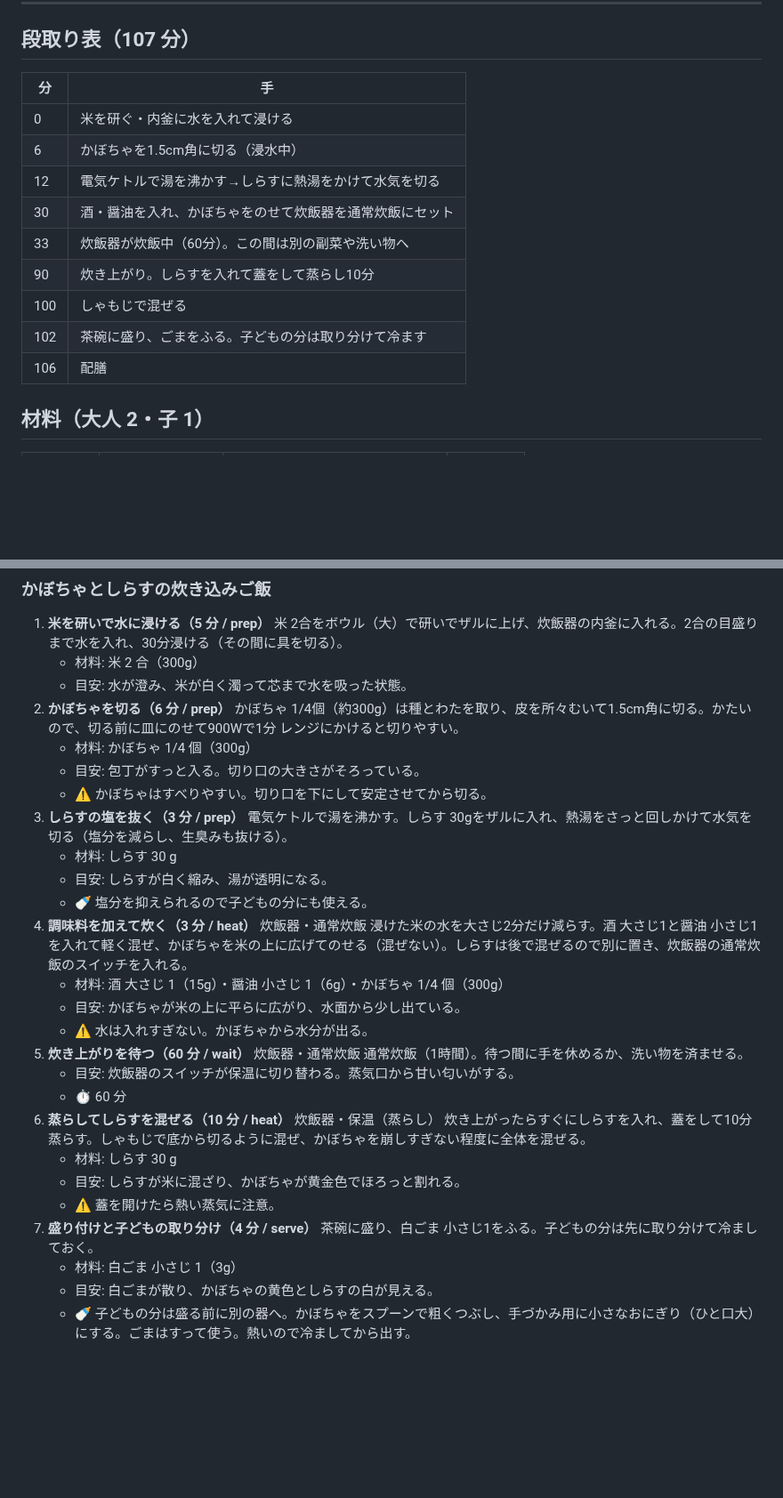
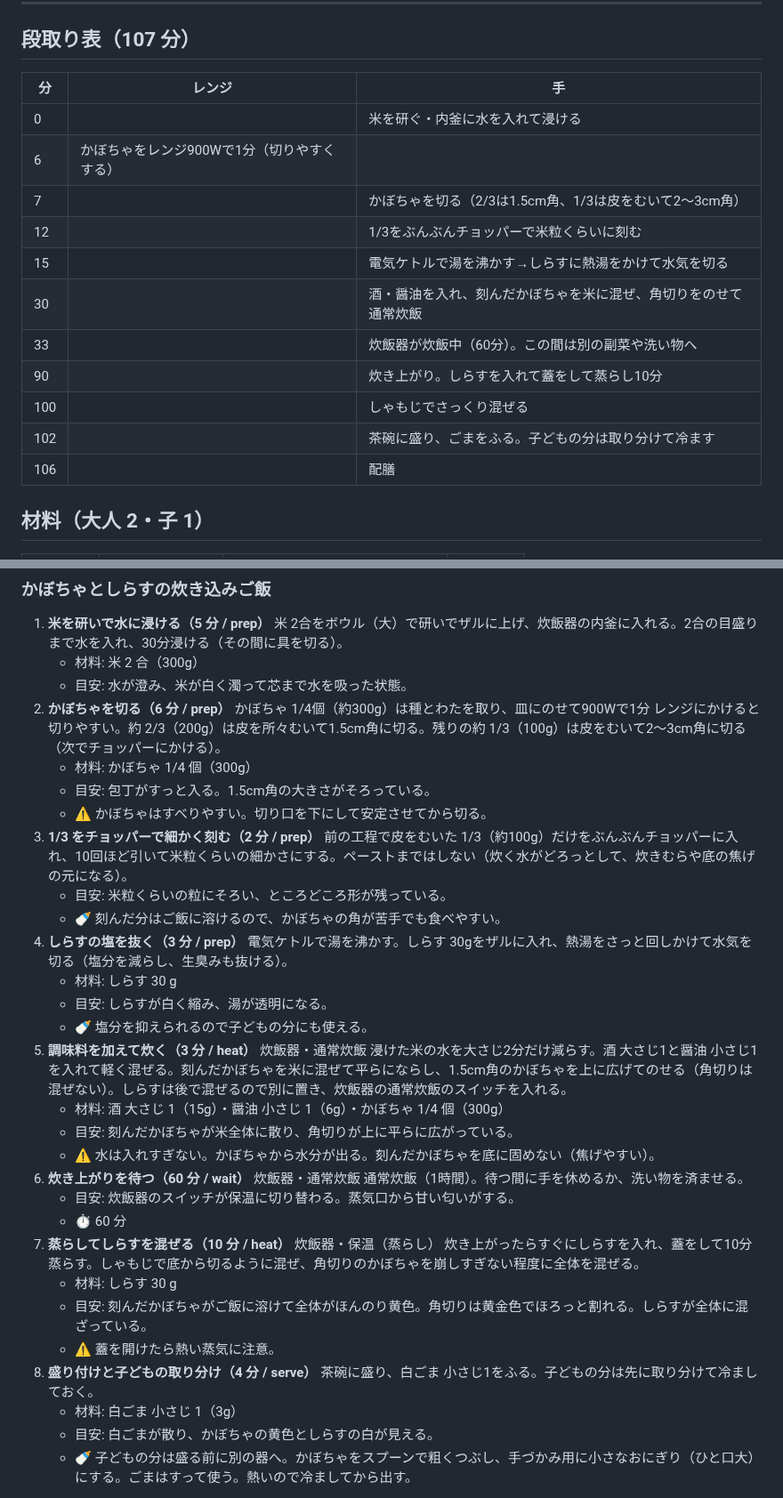
Before and after one commit to peirin1230-ship-it/recipi, a Markdown page: recipes/r-20261013-suihanki-de-tsukureru-ryori-kabocha-to-s.md, 2 parts joined by grey strips. Shown at 89% size. Drawn GitHub-style; blank space fills up the shorter version.

```diff
--- a/recipes/r-20261013-suihanki-de-tsukureru-ryori-kabocha-to-s.md
+++ b/recipes/r-20261013-suihanki-de-tsukureru-ryori-kabocha-to-s.md
@@ -138,17 +155,19 @@ detail: full
 
 ## 段取り表（107 分）
 
-| 分 | 手 |
-|---|---|
-| 0 | 米を研ぐ・内釜に水を入れて浸ける |
-| 6 | かぼちゃを1.5cm角に切る（浸水中） |
-| 12 | 電気ケトルで湯を沸かす→しらすに熱湯をかけて水気を切る |
-| 30 | 酒・醤油を入れ、かぼちゃをのせて炊飯器を通常炊飯にセット |
-| 33 | 炊飯器が炊飯中（60分）。この間は別の副菜や洗い物へ |
-| 90 | 炊き上がり。しらすを入れて蓋をして蒸らし10分 |
-| 100 | しゃもじで混ぜる |
-| 102 | 茶碗に盛り、ごまをふる。子どもの分は取り分けて冷ます |
-| 106 | 配膳 |
+| 分 | レンジ | 手 |
+|---|---|---|
+| 0 |  | 米を研ぐ・内釜に水を入れて浸ける |
+| 6 | かぼちゃをレンジ900Wで1分（切りやすくする） |  |
+| 7 |  | かぼちゃを切る（2/3は1.5cm角、1/3は皮をむいて2〜3cm角） |
+| 12 |  | 1/3をぶんぶんチョッパーで米粒くらいに刻む |
+| 15 |  | 電気ケトルで湯を沸かす→しらすに熱湯をかけて水気を切る |
+| 30 |  | 酒・醤油を入れ、刻んだかぼちゃを米に混ぜ、角切りをのせて通常炊飯 |
+| 33 |  | 炊飯器が炊飯中（60分）。この間は別の副菜や洗い物へ |
+| 90 |  | 炊き上がり。しらすを入れて蓋をして蒸らし10分 |
+| 100 |  | しゃもじでさっくり混ぜる |
+| 102 |  | 茶碗に盛り、ごまをふる。子どもの分は取り分けて冷ます |
+| 106 |  | 配膳 |
 
 ## 材料（大人 2・子 1）
 
@@ -169,26 +188,29 @@ detail: full
 1. **米を研いで水に浸ける（5 分 / prep）** 米 2合をボウル（大）で研いでザルに上げ、炊飯器の内釜に入れる。2合の目盛りまで水を入れ、30分浸ける（その間に具を切る）。
    - 材料: 米 2 合（300g）
    - 目安: 水が澄み、米が白く濁って芯まで水を吸った状態。
-2. **かぼちゃを切る（6 分 / prep）** かぼちゃ 1/4個（約300g）は種とわたを取り、皮を所々むいて1.5cm角に切る。かたいので、切る前に皿にのせて900Wで1分 レンジにかけると切りやすい。
+2. **かぼちゃを切る（6 分 / prep）** かぼちゃ 1/4個（約300g）は種とわたを取り、皿にのせて900Wで1分 レンジにかけると切りやすい。約 2/3（200g）は皮を所々むいて1.5cm角に切る。残りの約 1/3（100g）は皮をむいて2〜3cm角に切る（次でチョッパーにかける）。
    - 材料: かぼちゃ 1/4 個（300g）
-   - 目安: 包丁がすっと入る。切り口の大きさがそろっている。
+   - 目安: 包丁がすっと入る。1.5cm角の大きさがそろっている。
    - ⚠ かぼちゃはすべりやすい。切り口を下にして安定させてから切る。
-3. **しらすの塩を抜く（3 分 / prep）** 電気ケトルで湯を沸かす。しらす 30gをザルに入れ、熱湯をさっと回しかけて水気を切る（塩分を減らし、生臭みも抜ける）。
+3. **1/3 をチョッパーで細かく刻む（2 分 / prep）** 前の工程で皮をむいた 1/3（約100g）だけをぶんぶんチョッパーに入れ、10回ほど引いて米粒くらいの細かさにする。ペーストまではしない（炊く水がどろっとして、炊きむらや底の焦げの元になる）。
+   - 目安: 米粒くらいの粒にそろい、ところどころ形が残っている。
+   - 🍼 刻んだ分はご飯に溶けるので、かぼちゃの角が苦手でも食べやすい。
+4. **しらすの塩を抜く（3 分 / prep）** 電気ケトルで湯を沸かす。しらす 30gをザルに入れ、熱湯をさっと回しかけて水気を切る（塩分を減らし、生臭みも抜ける）。
    - 材料: しらす 30 g
    - 目安: しらすが白く縮み、湯が透明になる。
    - 🍼 塩分を抑えられるので子どもの分にも使える。
-4. **調味料を加えて炊く（3 分 / heat）** 炊飯器・通常炊飯 浸けた米の水を大さじ2分だけ減らす。酒 大さじ1と醤油 小さじ1を入れて軽く混ぜ、かぼちゃを米の上に広げてのせる（混ぜない）。しらすは後で混ぜるので別に置き、炊飯器の通常炊飯のスイッチを入れる。
+5. **調味料を加えて炊く（3 分 / heat）** 炊飯器・通常炊飯 浸けた米の水を大さじ2分だけ減らす。酒 大さじ1と醤油 小さじ1を入れて軽く混ぜる。刻んだかぼちゃを米に混ぜて平らにならし、1.5cm角のかぼちゃを上に広げてのせる（角切りは混ぜない）。しらすは後で混ぜるので別に置き、炊飯器の通常炊飯のスイッチを入れる。
    - 材料: 酒 大さじ 1（15g）・醤油 小さじ 1（6g）・かぼちゃ 1/4 個（300g）
-   - 目安: かぼちゃが米の上に平らに広がり、水面から少し出ている。
-   - ⚠ 水は入れすぎない。かぼちゃから水分が出る。
-5. **炊き上がりを待つ（60 分 / wait）** 炊飯器・通常炊飯 通常炊飯（1時間）。待つ間に手を休めるか、洗い物を済ませる。
+   - 目安: 刻んだかぼちゃが米全体に散り、角切りが上に平らに広がっている。
+   - ⚠ 水は入れすぎない。かぼちゃから水分が出る。刻んだかぼちゃを底に固めない（焦げやすい）。
+6. **炊き上がりを待つ（60 分 / wait）** 炊飯器・通常炊飯 通常炊飯（1時間）。待つ間に手を休めるか、洗い物を済ませる。
    - 目安: 炊飯器のスイッチが保温に切り替わる。蒸気口から甘い匂いがする。
    - ⏱ 60 分
-6. **蒸らしてしらすを混ぜる（10 分 / heat）** 炊飯器・保温（蒸らし） 炊き上がったらすぐにしらすを入れ、蓋をして10分蒸らす。しゃもじで底から切るように混ぜ、かぼちゃを崩しすぎない程度に全体を混ぜる。
+7. **蒸らしてしらすを混ぜる（10 分 / heat）** 炊飯器・保温（蒸らし） 炊き上がったらすぐにしらすを入れ、蓋をして10分蒸らす。しゃもじで底から切るように混ぜ、角切りのかぼちゃを崩しすぎない程度に全体を混ぜる。
    - 材料: しらす 30 g
-   - 目安: しらすが米に混ざり、かぼちゃが黄金色でほろっと割れる。
+   - 目安: 刻んだかぼちゃがご飯に溶けて全体がほんのり黄色。角切りは黄金色でほろっと割れる。しらすが全体に混ざっている。
    - ⚠ 蓋を開けたら熱い蒸気に注意。
-7. **盛り付けと子どもの取り分け（4 分 / serve）** 茶碗に盛り、白ごま 小さじ1をふる。子どもの分は先に取り分けて冷ましておく。
+8. **盛り付けと子どもの取り分け（4 分 / serve）** 茶碗に盛り、白ごま 小さじ1をふる。子どもの分は先に取り分けて冷ましておく。
    - 材料: 白ごま 小さじ 1（3g）
    - 目安: 白ごまが散り、かぼちゃの黄色としらすの白が見える。
    - 🍼 子どもの分は盛る前に別の器へ。かぼちゃをスプーンで粗くつぶし、手づかみ用に小さなおにぎり（ひと口大）にする。ごまはすって使う。熱いので冷ましてから出す。
```
Also changed, not shown: other parts of recipes/r-20261013-suihanki-de-tsukureru-ryori-kabocha-to-s.md (+41 -20 lines).
